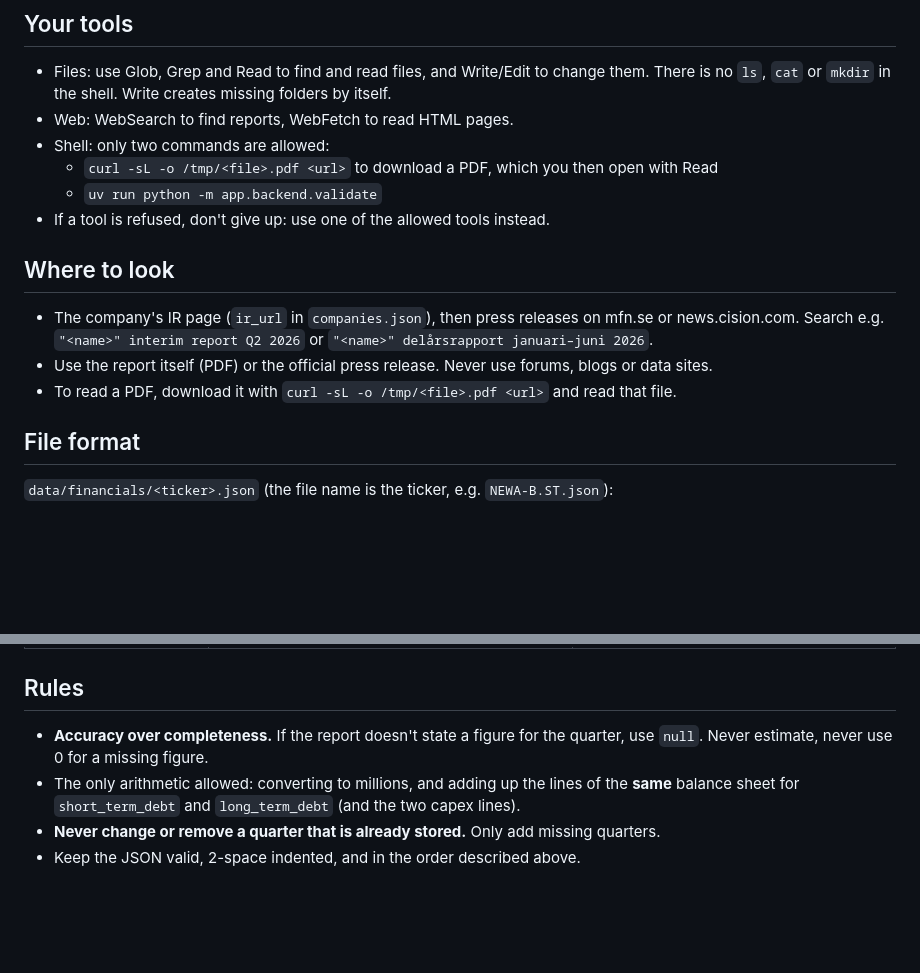
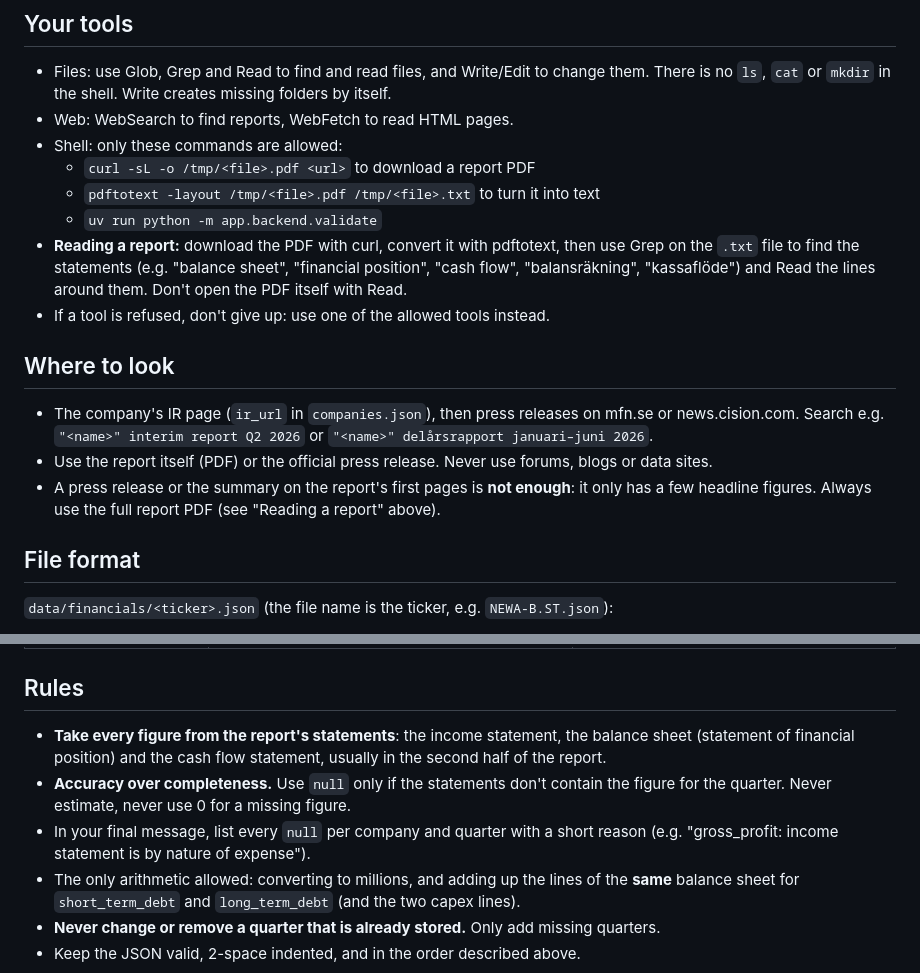
Before and after one commit to ErikAndreassonBusiness/BrokerAI, a Markdown page: AGENT.md, 2 parts joined by grey strips. Drawn GitHub-style; blank space fills up the shorter version.

Commit message:
Require figures from the report statements, read via pdftotext
Co-Authored-By: Claude Opus 5.5 <noreply@anthropic.com>

```diff
--- a/AGENT.md
+++ b/AGENT.md
@@ -25,9 +25,13 @@ the owner reviews before merging.
 - Files: use Glob, Grep and Read to find and read files, and Write/Edit to change them. There is no
   `ls`, `cat` or `mkdir` in the shell. Write creates missing folders by itself.
 - Web: WebSearch to find reports, WebFetch to read HTML pages.
-- Shell: only two commands are allowed:
-  - `curl -sL -o /tmp/<file>.pdf <url>` to download a PDF, which you then open with Read
+- Shell: only these commands are allowed:
+  - `curl -sL -o /tmp/<file>.pdf <url>` to download a report PDF
+  - `pdftotext -layout /tmp/<file>.pdf /tmp/<file>.txt` to turn it into text
   - `uv run python -m app.backend.validate`
+- **Reading a report:** download the PDF with curl, convert it with pdftotext, then use Grep on the
+  `.txt` file to find the statements (e.g. "balance sheet", "financial position", "cash flow",
+  "balansräkning", "kassaflöde") and Read the lines around them. Don't open the PDF itself with Read.
 - If a tool is refused, don't give up: use one of the allowed tools instead.
 
 ## Where to look
@@ -35,7 +39,8 @@ the owner reviews before merging.
 - The company's IR page (`ir_url` in `companies.json`), then press releases on mfn.se or
   news.cision.com. Search e.g. `"<name>" interim report Q2 2026` or `"<name>" delårsrapport januari–juni 2026`.
 - Use the report itself (PDF) or the official press release. Never use forums, blogs or data sites.
-- To read a PDF, download it with `curl -sL -o /tmp/<file>.pdf <url>` and read that file.
+- A press release or the summary on the report's first pages is **not enough**: it only has a few
+  headline figures. Always use the full report PDF (see "Reading a report" above).
 
 ## File format
 
@@ -100,8 +105,12 @@ quarter itself** (three months), never year-to-date, and never derive a quarter
 
 ## Rules
 
-- **Accuracy over completeness.** If the report doesn't state a figure for the quarter, use `null`.
-  Never estimate, never use 0 for a missing figure.
+- **Take every figure from the report's statements**: the income statement, the balance sheet
+  (statement of financial position) and the cash flow statement, usually in the second half of the report.
+- **Accuracy over completeness.** Use `null` only if the statements don't contain the figure for the
+  quarter. Never estimate, never use 0 for a missing figure.
+- In your final message, list every `null` per company and quarter with a short reason
+  (e.g. "gross_profit: income statement is by nature of expense").
 - The only arithmetic allowed: converting to millions, and adding up the lines of the **same**
   balance sheet for `short_term_debt` and `long_term_debt` (and the two capex lines).
 - **Never change or remove a quarter that is already stored.** Only add missing quarters.
```
